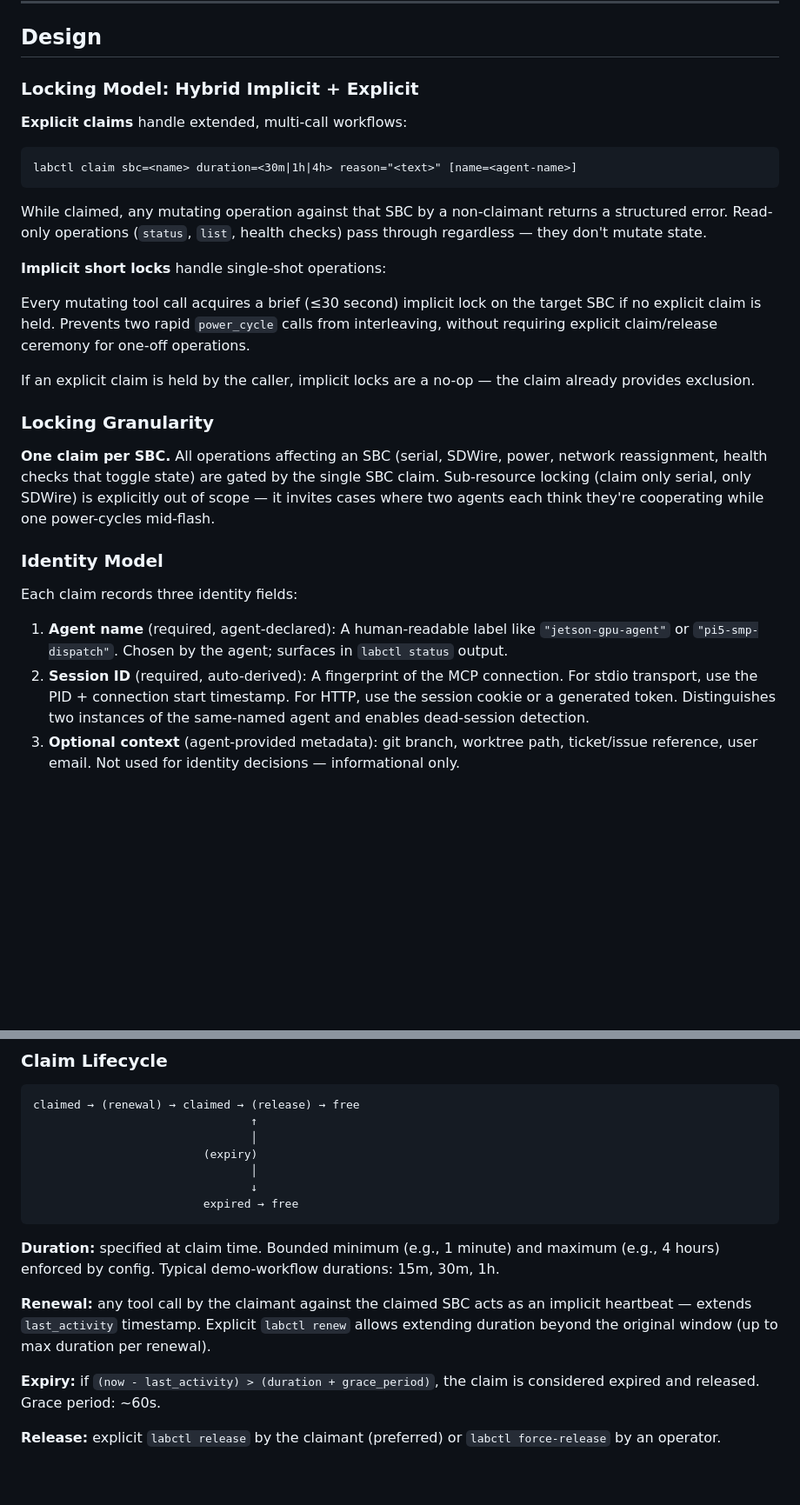
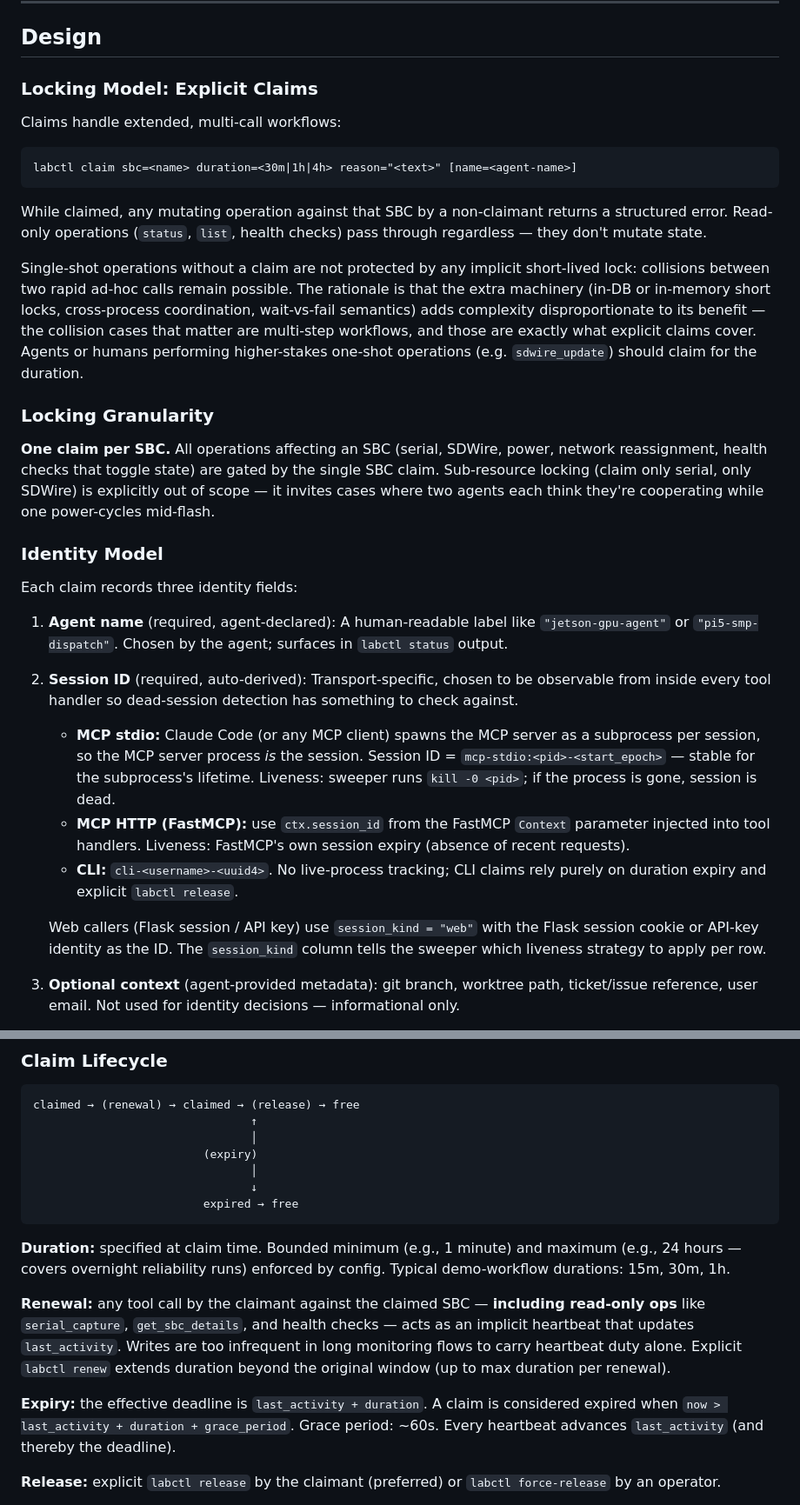
Before and after one commit to johnjezl/Embedded-Lab-Control, a Markdown page: docs/SPEC_claims.md, 2 parts joined by grey strips. Shown at 87% size. Drawn GitHub-style; blank space fills up the shorter version.

````diff
--- a/docs/SPEC_claims.md
+++ b/docs/SPEC_claims.md
@@ -59,9 +59,9 @@ doesn't survive agent restarts.
 
 ## Design
 
-### Locking Model: Hybrid Implicit + Explicit
+### Locking Model: Explicit Claims
 
-**Explicit claims** handle extended, multi-call workflows:
+Claims handle extended, multi-call workflows:
 
 ```
 labctl claim sbc=<name> duration=<30m|1h|4h> reason="<text>" [name=<agent-name>]
@@ -72,15 +72,15 @@ non-claimant returns a structured error. Read-only operations
 (`status`, `list`, health checks) pass through regardless — they
 don't mutate state.
 
-**Implicit short locks** handle single-shot operations:
-
-Every mutating tool call acquires a brief (≤30 second) implicit lock
-on the target SBC if no explicit claim is held. Prevents two rapid
-`power_cycle` calls from interleaving, without requiring explicit
-claim/release ceremony for one-off operations.
-
-If an explicit claim is held by the caller, implicit locks are a
-no-op — the claim already provides exclusion.
+Single-shot operations without a claim are not protected by any
+implicit short-lived lock: collisions between two rapid ad-hoc calls
+remain possible. The rationale is that the extra machinery (in-DB or
+in-memory short locks, cross-process coordination, wait-vs-fail
+semantics) adds complexity disproportionate to its benefit — the
+collision cases that matter are multi-step workflows, and those are
+exactly what explicit claims cover. Agents or humans performing
+higher-stakes one-shot operations (e.g. `sdwire_update`) should claim
+for the duration.
 
 ### Locking Granularity
 
@@ -98,11 +98,25 @@ Each claim records three identity fields:
 1. **Agent name** (required, agent-declared): A human-readable label
    like `"jetson-gpu-agent"` or `"pi5-smp-dispatch"`. Chosen by the
    agent; surfaces in `labctl status` output.
-2. **Session ID** (required, auto-derived): A fingerprint of the MCP
-   connection. For stdio transport, use the PID + connection start
-   timestamp. For HTTP, use the session cookie or a generated token.
-   Distinguishes two instances of the same-named agent and enables
-   dead-session detection.
+2. **Session ID** (required, auto-derived): Transport-specific, chosen
+   to be observable from inside every tool handler so dead-session
+   detection has something to check against.
+   - **MCP stdio:** Claude Code (or any MCP client) spawns the MCP
+     server as a subprocess per session, so the MCP server process
+     *is* the session. Session ID = `mcp-stdio:<pid>-<start_epoch>`
+     — stable for the subprocess's lifetime. Liveness: sweeper runs
+     `kill -0 <pid>`; if the process is gone, session is dead.
+   - **MCP HTTP (FastMCP):** use `ctx.session_id` from the FastMCP
+     `Context` parameter injected into tool handlers. Liveness:
+     FastMCP's own session expiry (absence of recent requests).
+   - **CLI:** `cli-<username>-<uuid4>`. No live-process tracking;
+     CLI claims rely purely on duration expiry and explicit
+     `labctl release`.
+
+   Web callers (Flask session / API key) use `session_kind = "web"`
+   with the Flask session cookie or API-key identity as the ID. The
+   `session_kind` column tells the sweeper which liveness strategy to
+   apply per row.
 3. **Optional context** (agent-provided metadata): git branch, worktree
    path, ticket/issue reference, user email. Not used for identity
    decisions — informational only.
@@ -124,16 +138,20 @@ claimed → (renewal) → claimed → (release) → free
 ```
 
 **Duration:** specified at claim time. Bounded minimum (e.g., 1 minute)
-and maximum (e.g., 4 hours) enforced by config. Typical demo-workflow
-durations: 15m, 30m, 1h.
+and maximum (e.g., 24 hours — covers overnight reliability runs)
+enforced by config. Typical demo-workflow durations: 15m, 30m, 1h.
 
-**Renewal:** any tool call by the claimant against the claimed SBC
-acts as an implicit heartbeat — extends `last_activity` timestamp.
-Explicit `labctl renew` allows extending duration beyond the original
-window (up to max duration per renewal).
+**Renewal:** any tool call by the claimant against the claimed SBC —
+**including read-only ops** like `serial_capture`, `get_sbc_details`,
+and health checks — acts as an implicit heartbeat that updates
+`last_activity`. Writes are too infrequent in long monitoring flows
+to carry heartbeat duty alone. Explicit `labctl renew` extends
+duration beyond the original window (up to max duration per renewal).
 
-**Expiry:** if `(now - last_activity) > (duration + grace_period)`,
-the claim is considered expired and released. Grace period: ~60s.
+**Expiry:** the effective deadline is `last_activity + duration`. A
+claim is considered expired when
+`now > last_activity + duration + grace_period`. Grace period: ~60s.
+Every heartbeat advances `last_activity` (and thereby the deadline).
 
 **Release:** explicit `labctl release` by the claimant (preferred) or
 `labctl force-release` by an operator.
````
Also changed, not shown: other parts of docs/SPEC_claims.md (+86 -37 lines).
